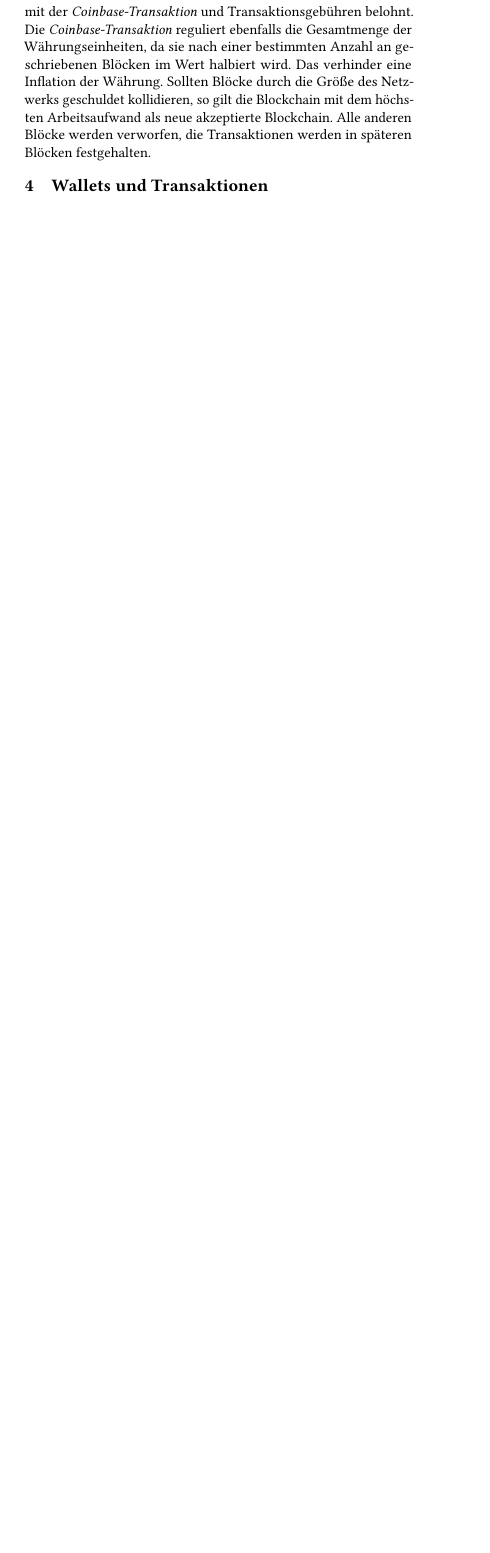
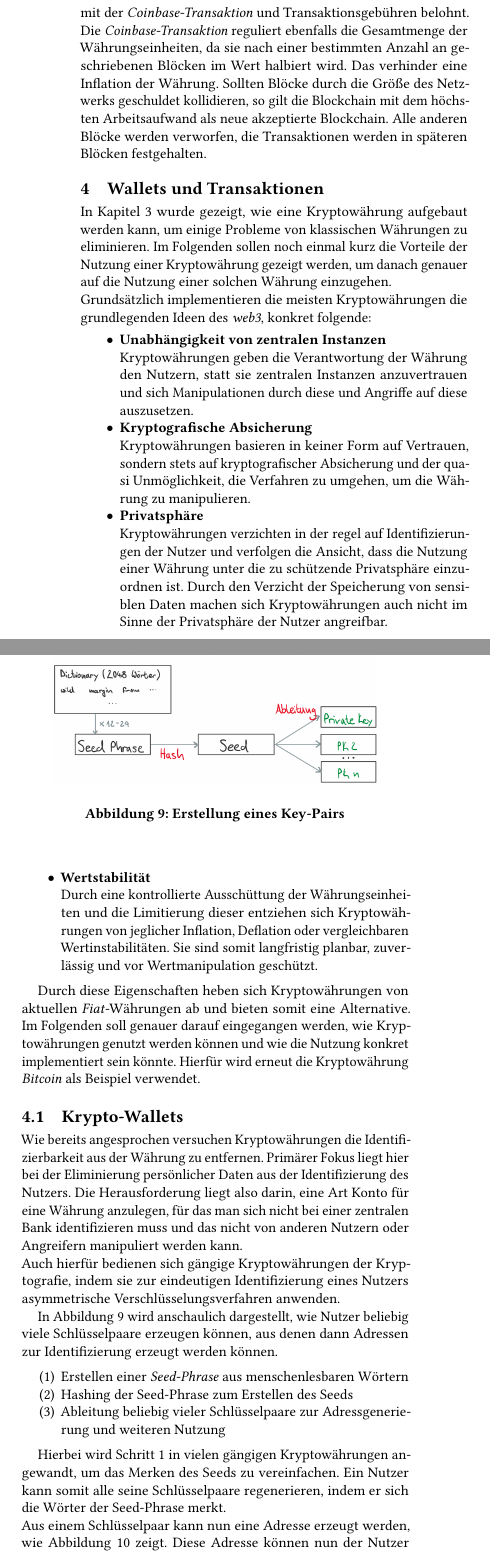
Before and after one commit to noahlehmann/presentation_crypto, a LaTeX paper (paper/src/main.tex, which reads paper/src/sections/wallets_tx.tex): part of one column of page 5 of 5 before the commit and two parts of the columns of page 5 of 7 after it, the two joined at a grey line, cut so that both start at the same text, the shorter picture padded with empty space. Compiled offline with pdfLaTeX.

Commit message:
kapitel wallets und nutzung fertig

```diff
--- a/paper/src/main.tex
+++ b/paper/src/main.tex
@@ -2,6 +2,8 @@
 \usepackage{graphicx}
 \usepackage{hyperref}
 \usepackage[main=ngerman, english]{babel}
+\usepackage{xcolor}
+\usepackage{wasysym}
 
 \graphicspath{ {./images/} }
 
--- /dev/null
+++ b/paper/src/sections/wallets_tx.tex
@@ -0,0 +1,60 @@
+In Kapitel~\ref{sec:krypto} wurde gezeigt, wie eine Kryptowährung aufgebaut werden kann, um einige Probleme von klassischen
+Währungen zu eliminieren.
+Im Folgenden sollen noch einmal kurz die Vorteile der Nutzung einer Kryptowährung gezeigt werden, um danach genauer
+auf die Nutzung einer solchen Währung einzugehen.\\
+Grundsätzlich implementieren die meisten Kryptowährungen die grundlegenden Ideen des \textit{web3}, konkret folgende:
+
+\begin{itemize}
+    \item \textbf{Unabhängigkeit von zentralen Instanzen}\\
+    Kryptowährungen geben die Verantwortung der Währung den Nutzern, statt sie zentralen Instanzen anzuvertrauen und sich
+    Manipulationen durch diese und Angriffe auf diese auszusetzen.
+    \item \textbf{Kryptografische Absicherung}\\
+    Kryptowährungen basieren in keiner Form auf Vertrauen, sondern stets auf kryptografischer Absicherung und der quasi
+    Unmöglichkeit, die Verfahren zu umgehen, um die Währung zu manipulieren.
+    \item \textbf{Privatsphäre}\\
+    Kryptowährungen verzichten in der regel auf Identifizierungen der Nutzer und verfolgen die Ansicht, dass die Nutzung
+    einer Währung unter die zu schützende Privatsphäre einzuordnen ist.
+    Durch den Verzicht der Speicherung von sensiblen Daten machen sich Kryptowährungen auch nicht im Sinne der Privatsphäre
+    der Nutzer angreifbar.
+    \item \textbf{Wertstabilität}\\
+    Durch eine kontrollierte Ausschüttung der Währungseinheiten und die Limitierung dieser entziehen sich Kryptowährungen
+    von jeglicher Inflation, Deflation oder vergleichbaren Wertinstabilitäten.
+    Sie sind somit langfristig planbar, zuverlässig und vor Wertmanipulation geschützt.
+\end{itemize}
+
+Durch diese Eigenschaften heben sich Kryptowährungen von aktuellen \textit{Fiat}-Währungen ab und bieten somit eine
+Alternative.
+Im Folgenden soll genauer darauf eingegangen werden, wie Kryptowährungen genutzt werden können und wie die Nutzung konkret
+implementiert sein könnte.
+Hierfür wird erneut die Kryptowährung \textit{Bitcoin} als Beispiel verwendet.
+
+\subsection{Krypto-Wallets}
+\label{subsec:wallets}
+
+Wie bereits angesprochen versuchen Kryptowährungen die Identifizierbarkeit aus der Währung zu entfernen.
+Primärer Fokus liegt hier bei der Eliminierung persönlicher Daten aus der Identifizierung des Nutzers.
+Die Herausforderung liegt also darin, eine Art Konto für eine Währung anzulegen, für das man sich nicht bei einer zentralen
+Bank identifizieren muss und das nicht von anderen Nutzern oder Angreifern manipuliert werden kann.\\
+Auch hierfür bedienen sich gängige Kryptowährungen der Kryptografie, indem sie zur eindeutigen Identifizierung eines Nutzers
+asymmetrische Verschlüsselungsverfahren anwenden.
+
+\begin{figure}
+    \centering
+    \includegraphics[width=0.4\textwidth]{keygeneration}
+    \caption{Erstellung eines Key-Pairs}
+    \label{fig:key}
+\end{figure}
+
+In Abbildung~\ref{fig:key} wird anschaulich dargestellt, wie Nutzer beliebig viele Schlüsselpaare erzeugen können, aus
+denen dann Adressen zur Identifizierung erzeugt werden können.
+
+\begin{enumerate}
+    \item Erstellen einer \textit{Seed-Phrase} aus menschenlesbaren Wörtern
+    \item Hashing der Seed-Phrase zum Erstellen des Seeds
+    \item Ableitung beliebig vieler Schlüsselpaare zur Adressgenerierung und weiteren Nutzung
+\end{enumerate}
+
+Hierbei wird Schritt 1 in vielen gängigen Kryptowährungen angewandt, um das Merken des Seeds zu vereinfachen.
+Ein Nutzer kann somit alle seine Schlüsselpaare regenerieren, indem er sich die Wörter der Seed-Phrase merkt.\\
+Aus einem Schlüsselpaar kann nun eine Adresse erzeugt werden, wie Abbildung~\ref{fig:adresse} zeigt.
+Diese Adresse können nun der Nutzer und alle anderen Teilnehmer nutzen, um aus der Blockchain alle Transaktionen mit
@@ -0,0 +76 @@
+    \item Kodierung des Hashes zu Base58
```
Also changed, not shown: paper/src/images/adresse.png (added), paper/src/images/keygeneration.png (added), paper/src/images/transaction.png (added), paper/src/images/waehrungen.png (added), paper/src/main.tex (4 more changed lines), paper/src/sections/wallets_tx.tex (102 more changed lines).
